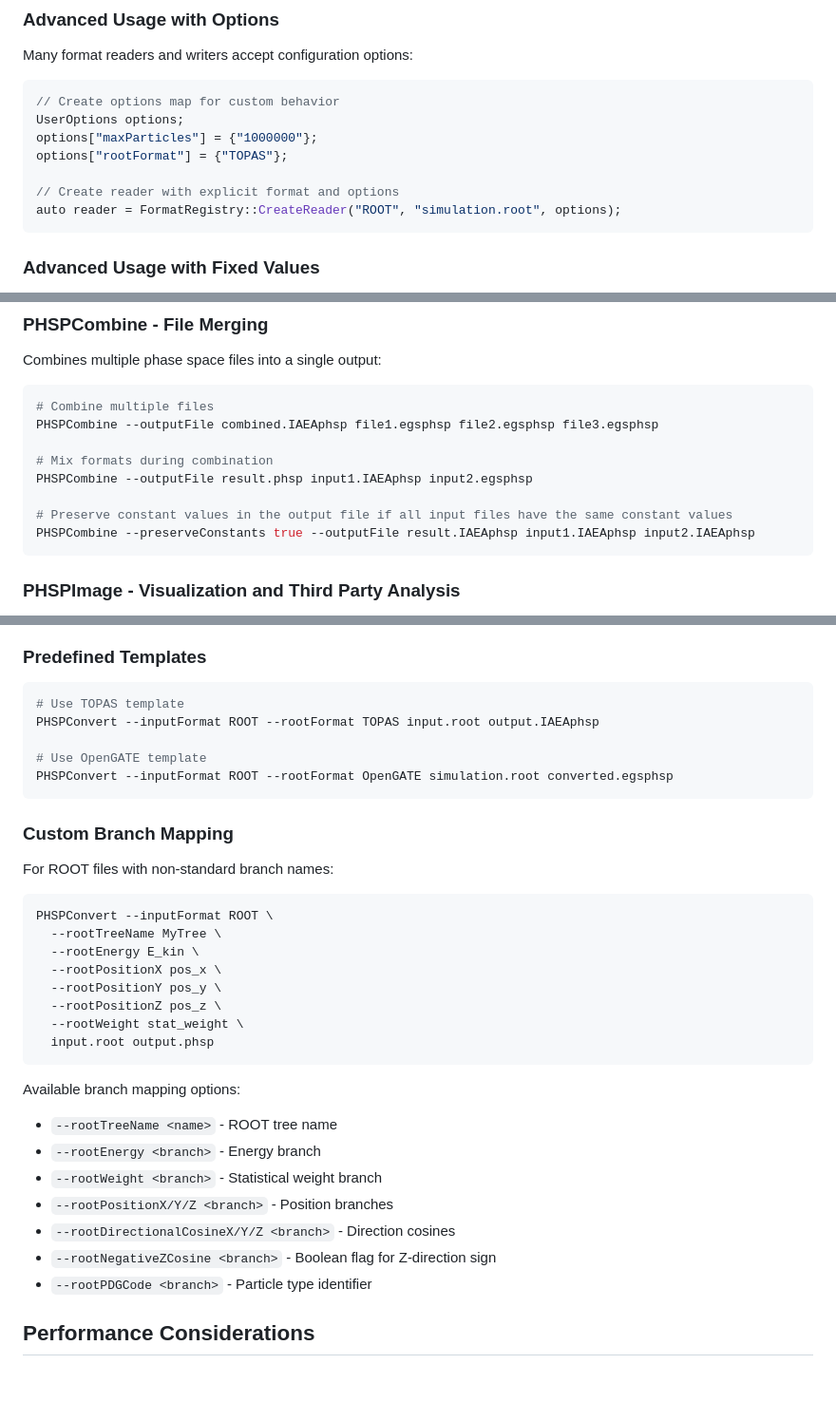
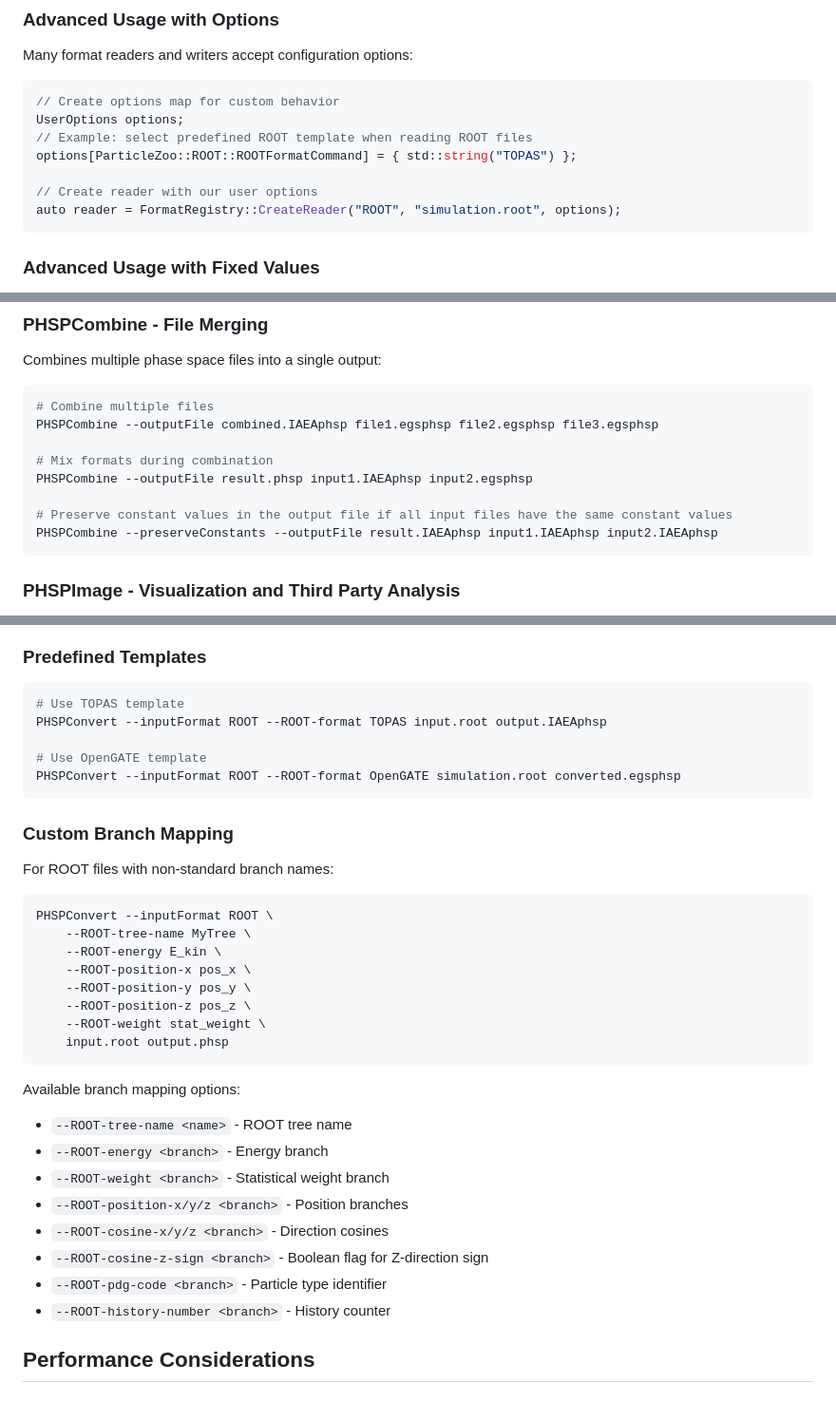
Before and after one commit to dobrienphd/ParticleZoo, a Markdown page: README.md, 3 parts joined by grey strips. Shown: that part at 95% size. Rendered like a GitHub page.

Commit message:
Updated README.md to reflect changes to the CLI

````diff
--- a/README.md
+++ b/README.md
@@ -161,10 +161,10 @@ Many format readers and writers accept configuration options:
 ```cpp
 // Create options map for custom behavior
 UserOptions options;
-options["maxParticles"] = {"1000000"};
-options["rootFormat"] = {"TOPAS"};
+// Example: select predefined ROOT template when reading ROOT files
+options[ParticleZoo::ROOT::ROOTFormatCommand] = { std::string("TOPAS") };
 
-// Create reader with explicit format and options
+// Create reader with our user options
 auto reader = FormatRegistry::CreateReader("ROOT", "simulation.root", options);
 ```
 
@@ -275,7 +275,7 @@ PHSPCombine --outputFile combined.IAEAphsp file1.egsphsp file2.egsphsp file3.egs
 PHSPCombine --outputFile result.phsp input1.IAEAphsp input2.egsphsp
 
 # Preserve constant values in the output file if all input files have the same constant values
-PHSPCombine --preserveConstants true --outputFile result.IAEAphsp input1.IAEAphsp input2.IAEAphsp
+PHSPCombine --preserveConstants --outputFile result.IAEAphsp input1.IAEAphsp input2.IAEAphsp
 ```
 
 ### PHSPImage - Visualization and Third Party Analysis
@@ -343,10 +343,10 @@ When compiled with ROOT support, ParticleZoo can read and write ROOT-based phase
 
 ```bash
 # Use TOPAS template
-PHSPConvert --inputFormat ROOT --rootFormat TOPAS input.root output.IAEAphsp
+PHSPConvert --inputFormat ROOT --ROOT-format TOPAS input.root output.IAEAphsp
 
 # Use OpenGATE template
-PHSPConvert --inputFormat ROOT --rootFormat OpenGATE simulation.root converted.egsphsp
+PHSPConvert --inputFormat ROOT --ROOT-format OpenGATE simulation.root converted.egsphsp
 ```
 
 ### Custom Branch Mapping
@@ -355,23 +355,24 @@ For ROOT files with non-standard branch names:
 
 ```bash
 PHSPConvert --inputFormat ROOT \
-  --rootTreeName MyTree \
-  --rootEnergy E_kin \
-  --rootPositionX pos_x \
-  --rootPositionY pos_y \
-  --rootPositionZ pos_z \
-  --rootWeight stat_weight \
-  input.root output.phsp
+    --ROOT-tree-name MyTree \
+    --ROOT-energy E_kin \
+    --ROOT-position-x pos_x \
+    --ROOT-position-y pos_y \
+    --ROOT-position-z pos_z \
+    --ROOT-weight stat_weight \
+    input.root output.phsp
 ```
 
 Available branch mapping options:
-- `--rootTreeName <name>` - ROOT tree name
-- `--rootEnergy <branch>` - Energy branch
-- `--rootWeight <branch>` - Statistical weight branch
-- `--rootPositionX/Y/Z <branch>` - Position branches
-- `--rootDirectionalCosineX/Y/Z <branch>` - Direction cosines
-- `--rootNegativeZCosine <branch>` - Boolean flag for Z-direction sign
-- `--rootPDGCode <branch>` - Particle type identifier
+- `--ROOT-tree-name <name>` - ROOT tree name
+- `--ROOT-energy <branch>` - Energy branch
+- `--ROOT-weight <branch>` - Statistical weight branch
+- `--ROOT-position-x/y/z <branch>` - Position branches
+- `--ROOT-cosine-x/y/z <branch>` - Direction cosines
+- `--ROOT-cosine-z-sign <branch>` - Boolean flag for Z-direction sign
+- `--ROOT-pdg-code <branch>` - Particle type identifier
+- `--ROOT-history-number <branch>` - History counter
 
 ## Performance Considerations
 
````
Also changed, not shown: other parts of README.md (+1 -1 lines).
